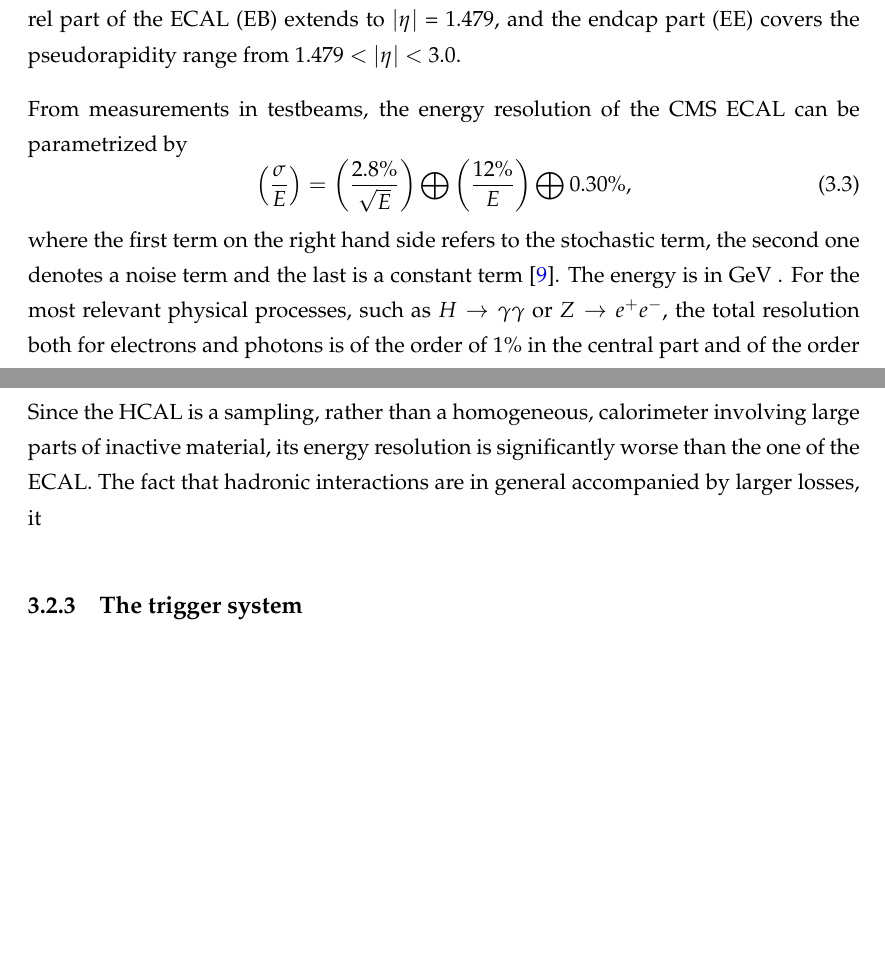
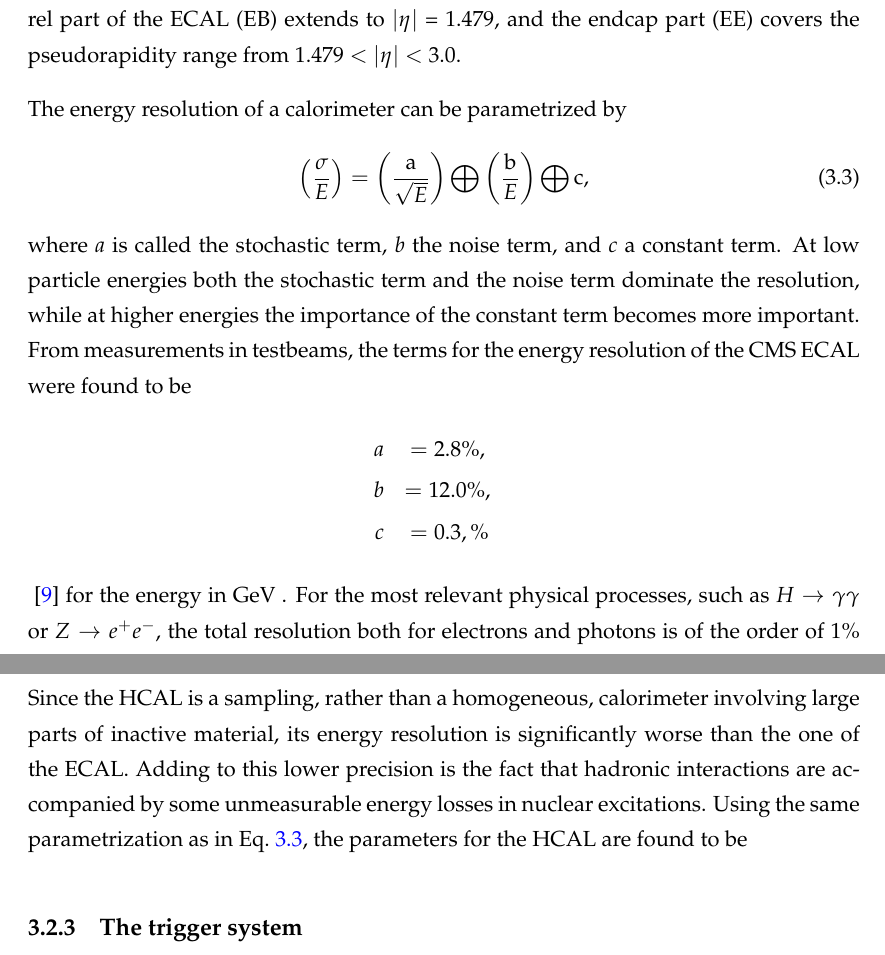
Before and after one commit to mdunser/massive-octo-archer, a LaTeX thesis (thesis.tex, which reads chapters/03_experimental.tex): two parts of pages 23 and 24 of 35, joined at a grey line, cut so that both start at the same text, the shorter picture padded with empty space. Compiled offline with pdfLaTeX.

Commit message:
more stuff

```diff
--- a/chapters/03_experimental.tex
+++ b/chapters/03_experimental.tex
@@ -305,12 +305,20 @@ Each crystal has an area of 22$\times$22 \si{\square\milli\meter} on the front f
 in radial direction is 230 \si{\milli\meter}, corresponding to \num{25.8} radiation lengths. The barrel part of the ECAL (EB) extends to
 $|\eta|$ = 1.479, and the endcap part (EE) covers the pseudorapidity range from 1.479 $<$ $|\eta|$ $<$ 3.0.
 
-From measurements in testbeams, the energy resolution of the CMS ECAL can be parametrized by
+The energy resolution of a calorimeter can be parametrized by
 \begin{equation}
-    \left( \frac{\sigma}{E} \right) =   \left( \frac{\text{2.8\%}}{\sqrt{E}} \right)   \bigoplus  \left( \frac{\text{12\%}}{E} \right)  \bigoplus  \text{0.30\%} ,
+\label{eq:calo_res}
+    \left( \frac{\sigma}{E} \right) =   \left( \frac{\text{a}}{\sqrt{E}} \right)   \bigoplus  \left( \frac{\text{b}}{E} \right)  \bigoplus  \text{c} ,
 \end{equation}
-where the first term on the right hand side refers to the stochastic term, the second one denotes a noise term and the last is a constant term~\cite{ecalresolution}. The energy
-is in \gev. For the most relevant physical processes, such as $H\rightarrow\gamma\gamma$ or $Z\rightarrow e^+e^-$, the total resolution
+where $a$ is called the stochastic term, $b$ the noise term, and $c$ a constant term. At low particle energies both the stochastic term and the
+noise term dominate the resolution, while at higher energies the importance of the constant term becomes more important.
+From measurements in testbeams, the terms for the energy resolution of the CMS ECAL were found to be
+\begin{eqnarray*}
+    a &= 2.8 \%, \\
+    b &= 12.0 \%, \\
+    c &= 0.3, \%
+\end{eqnarray*}
+~\cite{ecalresolution} for the energy in \gev. For the most relevant physical processes, such as $H\rightarrow\gamma\gamma$ or $Z\rightarrow e^+e^-$, the total resolution
 both for electrons and photons is of the order of 1\% in the central part and of the order of a few percent in the
 forward part of the detector.
 
@@ -332,7 +340,8 @@ sufficient to traverse the HB and the magnet (so-called punch-throughs). There i
 pseudo-rapidities of 3.0 $<$ $|\eta|$ $<$ 5.0.
 
 Since the HCAL is a sampling, rather than a homogeneous, calorimeter involving large parts of inactive material, its energy resolution is significantly
-worse than the one of the ECAL. The fact that hadronic interactions are in general accompanied by larger losses, it
+worse than the one of the ECAL. Adding to this lower precision is the fact that hadronic interactions are accompanied by some unmeasurable energy
+losses in nuclear excitations. Using the same parametrization as in Eq.~\ref{eq:calo_res}, the parameters for the HCAL are found to be
 
 
 \subsection{The trigger system}
```
